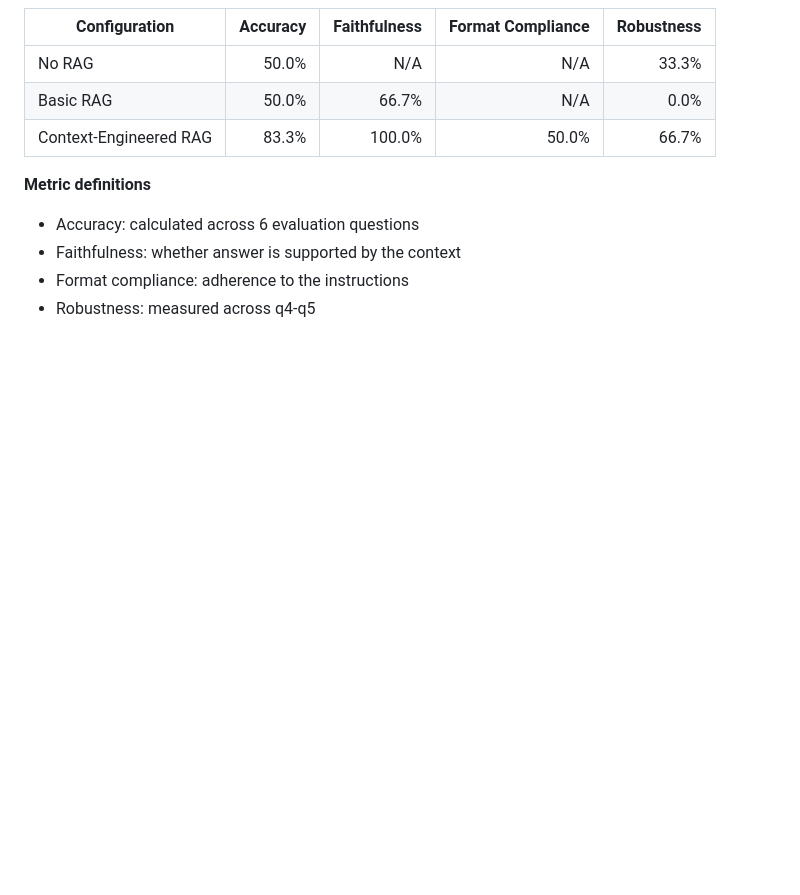
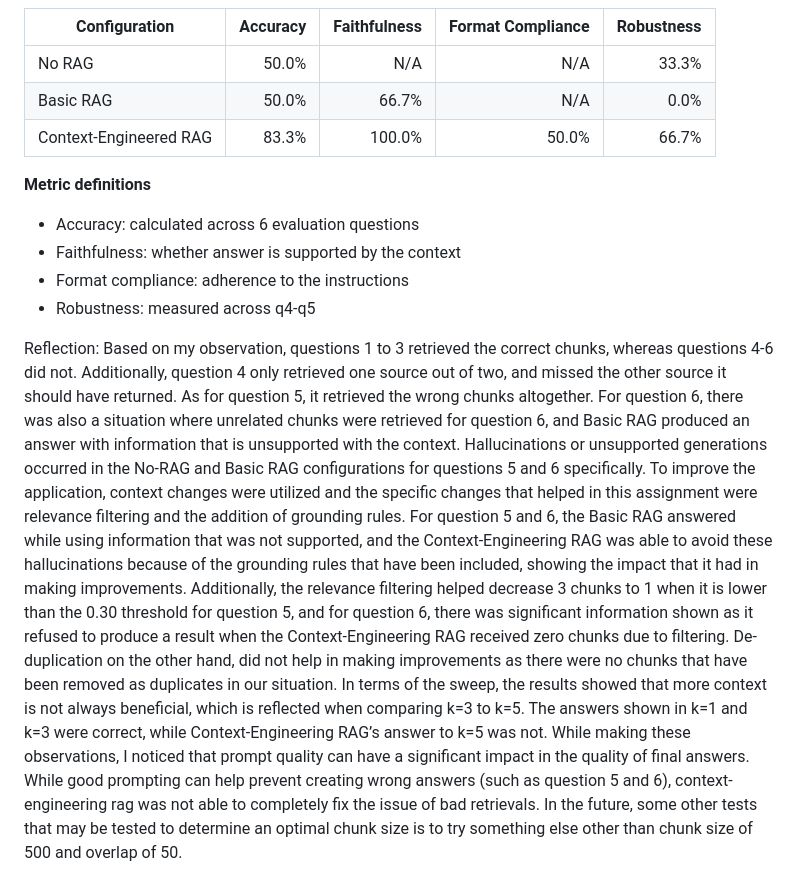
Before and after one commit to sangahlee0/data260-4544, a Markdown page: reports/hw04/METRICS.md, the part around the change. GitHub-like rendering; blank space fills up the shorter version.

Commit message:
added reflection

```diff
--- a/reports/hw04/METRICS.md
+++ b/reports/hw04/METRICS.md
@@ -115,3 +115,9 @@ More context did not seem to improve results, and k=3 was the best for this situ
 - Faithfulness: whether answer is supported by the context
 - Format compliance: adherence to the instructions
 - Robustness: measured across q4-q5
+
+Reflection:
+Based on my observation, questions 1 to 3 retrieved the correct chunks, whereas questions 4-6 did not. Additionally, question 4 only retrieved one source out of two, and missed the other source it should have returned. As for question 5, it retrieved the wrong chunks altogether. For question 6, there was also a situation where unrelated chunks were retrieved for question 6, and Basic RAG produced an answer with information that is unsupported with the context. Hallucinations or unsupported generations occurred in the No-RAG and Basic RAG configurations for questions 5 and 6 specifically.
+To improve the application, context changes were utilized and the specific changes that helped in this assignment were relevance filtering and the addition of grounding rules. For question 5 and 6, the Basic RAG answered while using information that was not supported, and the Context-Engineering RAG was able to avoid these hallucinations because of the grounding rules that have been included, showing the impact that it had in making improvements. Additionally, the relevance filtering helped decrease 3 chunks to 1 when it is lower than the 0.30 threshold for question 5, and for question 6, there was significant information shown as it refused to produce a result when the Context-Engineering RAG received zero chunks due to filtering. De-duplication on the other hand, did not help in making improvements as there were no chunks that have been removed as duplicates in our situation. In terms of the sweep, the results showed that more context is not always beneficial, which is reflected when comparing k=3 to k=5. The answers shown in k=1 and k=3 were correct, while Context-Engineering RAG’s answer to k=5 was not.
+While making these observations, I noticed that prompt quality can have a significant impact in the quality of final answers. While good prompting can help prevent creating wrong answers (such as question 5 and 6), context-engineering rag was not able to completely fix the issue of bad retrievals.
+In the future, some other tests that may be tested to determine an optimal chunk size is to try something else other than chunk size of 500 and overlap of 50.
```
